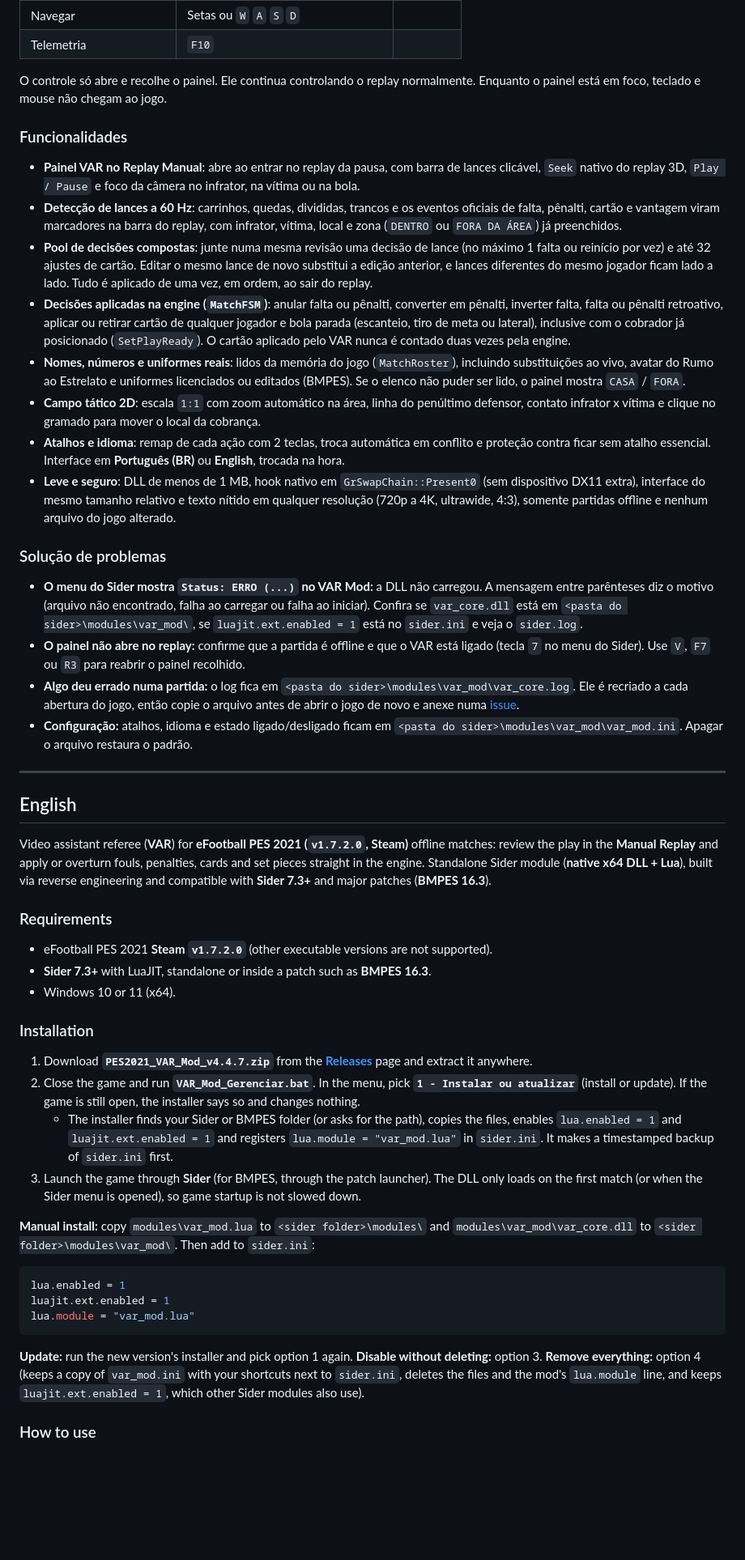
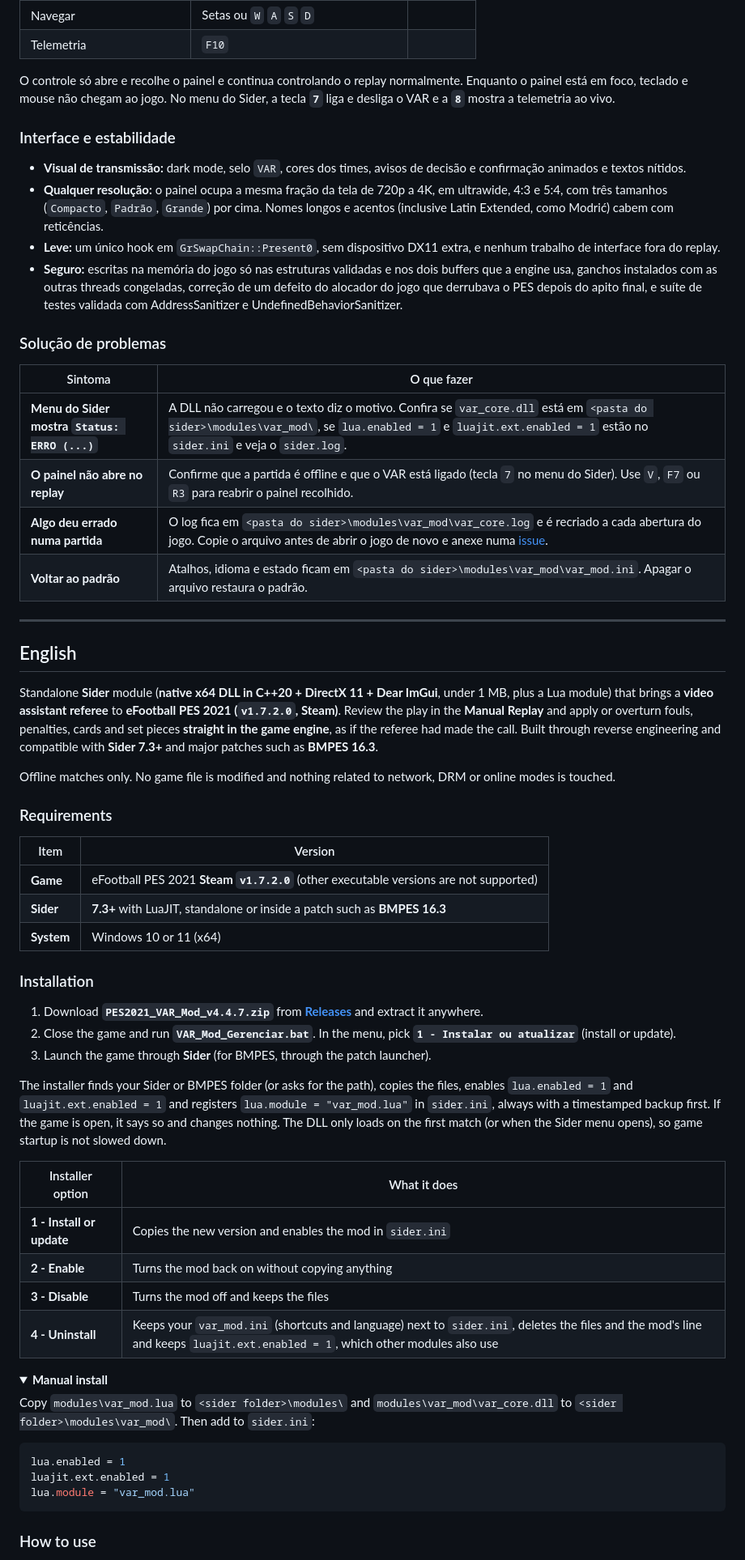
Before and after one commit to Joao-Spala/pes21-var-mod, a Markdown page: README.md, the part around one of its changes. Shown at 81% size. Drawn GitHub-style; folded sections open; blank space fills up the shorter version.

````diff
--- a/README.md
+++ b/README.md
@@ -66,46 +106,59 @@ Idioma (Português ou English) e remap de atalhos ficam na aba **`OPÇÕES`**. N
 | Navegar | Setas ou `W` `A` `S` `D` | |
 | Telemetria | `F10` | |
 
-O controle só abre e recolhe o painel. Ele continua controlando o replay normalmente. Enquanto o painel está em foco, teclado e mouse não chegam ao jogo.
+O controle só abre e recolhe o painel e continua controlando o replay normalmente. Enquanto o painel está em foco, teclado e mouse não chegam ao jogo. No menu do Sider, a tecla **`7`** liga e desliga o VAR e a **`8`** mostra a telemetria ao vivo.
 
-### Funcionalidades
+### Interface e estabilidade
 
-- **Painel VAR no Replay Manual**: abre ao entrar no replay da pausa, com barra de lances clicável, `Seek` nativo do replay 3D, `Play / Pause` e foco da câmera no infrator, na vítima ou na bola.
-- **Detecção de lances a 60 Hz**: carrinhos, quedas, divididas, trancos e os eventos oficiais de falta, pênalti, cartão e vantagem viram marcadores na barra do replay, com infrator, vítima, local e zona (`DENTRO` ou `FORA DA ÁREA`) já preenchidos.
-- **Pool de decisões compostas**: junte numa mesma revisão uma decisão de lance (no máximo 1 falta ou reinício por vez) e até 32 ajustes de cartão. Editar o mesmo lance de novo substitui a edição anterior, e lances diferentes do mesmo jogador ficam lado a lado. Tudo é aplicado de uma vez, em ordem, ao sair do replay.
-- **Decisões aplicadas na engine (`MatchFSM`)**: anular falta ou pênalti, converter em pênalti, inverter falta, falta ou pênalti retroativo, aplicar ou retirar cartão de qualquer jogador e bola parada (escanteio, tiro de meta ou lateral), inclusive com o cobrador já posicionado (`SetPlayReady`). O cartão aplicado pelo VAR nunca é contado duas vezes pela engine.
-- **Nomes, números e uniformes reais**: lidos da memória do jogo (`MatchRoster`), incluindo substituições ao vivo, avatar do Rumo ao Estrelato e uniformes licenciados ou editados (BMPES). Se o elenco não puder ser lido, o painel mostra `CASA` / `FORA`.
-- **Campo tático 2D**: escala `1:1` com zoom automático na área, linha do penúltimo defensor, contato infrator x vítima e clique no gramado para mover o local da cobrança.
-- **Atalhos e idioma**: remap de cada ação com 2 teclas, troca automática em conflito e proteção contra ficar sem atalho essencial. Interface em **Português (BR)** ou **English**, trocada na hora.
-- **Leve e seguro**: DLL de menos de 1 MB, hook nativo em `GrSwapChain::Present0` (sem dispositivo DX11 extra), interface do mesmo tamanho relativo e texto nítido em qualquer resolução (720p a 4K, ultrawide, 4:3), somente partidas offline e nenhum arquivo do jogo alterado.
+- **Visual de transmissão:** dark mode, selo `VAR`, cores dos times, avisos de decisão e confirmação animados e textos nítidos.
+- **Qualquer resolução:** o painel ocupa a mesma fração da tela de 720p a 4K, em ultrawide, 4:3 e 5:4, com três tamanhos (`Compacto`, `Padrão`, `Grande`) por cima. Nomes longos e acentos (inclusive Latin Extended, como Modrić) cabem com reticências.
+- **Leve:** um único hook em `GrSwapChain::Present0`, sem dispositivo DX11 extra, e nenhum trabalho de interface fora do replay.
+- **Seguro:** escritas na memória do jogo só nas estruturas validadas e nos dois buffers que a engine usa, ganchos instalados com as outras threads congeladas, correção de um defeito do alocador do jogo que derrubava o PES depois do apito final, e suíte de testes validada com AddressSanitizer e UndefinedBehaviorSanitizer.
 
 ### Solução de problemas
 
-- **O menu do Sider mostra `Status: ERRO (...)` no VAR Mod:** a DLL não carregou. A mensagem entre parênteses diz o motivo (arquivo não encontrado, falha ao carregar ou falha ao iniciar). Confira se `var_core.dll` está em `<pasta do sider>\modules\var_mod\`, se `luajit.ext.enabled = 1` está no `sider.ini` e veja o `sider.log`.
-- **O painel não abre no replay:** confirme que a partida é offline e que o VAR está ligado (tecla `7` no menu do Sider). Use `V`, `F7` ou `R3` para reabrir o painel recolhido.
-- **Algo deu errado numa partida:** o log fica em `<pasta do sider>\modules\var_mod\var_core.log`. Ele é recriado a cada abertura do jogo, então copie o arquivo antes de abrir o jogo de novo e anexe numa [issue](https://github.com/Joao-Spala/pes21-var-mod/issues).
-- **Configuração:** atalhos, idioma e estado ligado/desligado ficam em `<pasta do sider>\modules\var_mod\var_mod.ini`. Apagar o arquivo restaura o padrão.
+| Sintoma | O que fazer |
+| --- | --- |
+| **Menu do Sider mostra `Status: ERRO (...)`** | A DLL não carregou e o texto diz o motivo. Confira se `var_core.dll` está em `<pasta do sider>\modules\var_mod\`, se `lua.enabled = 1` e `luajit.ext.enabled = 1` estão no `sider.ini` e veja o `sider.log`. |
+| **O painel não abre no replay** | Confirme que a partida é offline e que o VAR está ligado (tecla `7` no menu do Sider). Use `V`, `F7` ou `R3` para reabrir o painel recolhido. |
+| **Algo deu errado numa partida** | O log fica em `<pasta do sider>\modules\var_mod\var_core.log` e é recriado a cada abertura do jogo. Copie o arquivo antes de abrir o jogo de novo e anexe numa [issue](https://github.com/Joao-Spala/pes21-var-mod/issues). |
+| **Voltar ao padrão** | Atalhos, idioma e estado ficam em `<pasta do sider>\modules\var_mod\var_mod.ini`. Apagar o arquivo restaura o padrão. |
 
 ---
 
 ## English
 
-Video assistant referee (**VAR**) for **eFootball PES 2021 (`v1.7.2.0`, Steam)** offline matches: review the play in the **Manual Replay** and apply or overturn fouls, penalties, cards and set pieces straight in the engine. Standalone Sider module (**native x64 DLL + Lua**), built via reverse engineering and compatible with **Sider 7.3+** and major patches (**BMPES 16.3**).
+Standalone **Sider** module (**native x64 DLL in C++20 + DirectX 11 + Dear ImGui**, under 1 MB, plus a Lua module) that brings a **video assistant referee** to **eFootball PES 2021 (`v1.7.2.0`, Steam)**. Review the play in the **Manual Replay** and apply or overturn fouls, penalties, cards and set pieces **straight in the game engine**, as if the referee had made the call. Built through reverse engineering and compatible with **Sider 7.3+** and major patches such as **BMPES 16.3**.
+
+Offline matches only. No game file is modified and nothing related to network, DRM or online modes is touched.
 
 ### Requirements
 
-- eFootball PES 2021 **Steam `v1.7.2.0`** (other executable versions are not supported).
-- **Sider 7.3+** with LuaJIT, standalone or inside a patch such as **BMPES 16.3**.
-- Windows 10 or 11 (x64).
+| Item | Version |
+| --- | --- |
+| **Game** | eFootball PES 2021 **Steam `v1.7.2.0`** (other executable versions are not supported) |
+| **Sider** | **7.3+** with LuaJIT, standalone or inside a patch such as **BMPES 16.3** |
+| **System** | Windows 10 or 11 (x64) |
 
 ### Installation
 
-1. Download **`PES2021_VAR_Mod_v4.4.7.zip`** from the [**Releases**](https://github.com/Joao-Spala/pes21-var-mod/releases/latest) page and extract it anywhere.
-2. Close the game and run **`VAR_Mod_Gerenciar.bat`**. In the menu, pick **`1 - Instalar ou atualizar`** (install or update). If the game is still open, the installer says so and changes nothing.
-   - The installer finds your Sider or BMPES folder (or asks for the path), copies the files, enables `lua.enabled = 1` and `luajit.ext.enabled = 1` and registers `lua.module = "var_mod.lua"` in `sider.ini`. It makes a timestamped backup of `sider.ini` first.
-3. Launch the game through **Sider** (for BMPES, through the patch launcher). The DLL only loads on the first match (or when the Sider menu is opened), so game startup is not slowed down.
+1. Download **`PES2021_VAR_Mod_v4.4.7.zip`** from [**Releases**](https://github.com/Joao-Spala/pes21-var-mod/releases/latest) and extract it anywhere.
+2. Close the game and run **`VAR_Mod_Gerenciar.bat`**. In the menu, pick **`1 - Instalar ou atualizar`** (install or update).
+3. Launch the game through **Sider** (for BMPES, through the patch launcher).
 
-**Manual install:** copy `modules\var_mod.lua` to `<sider folder>\modules\` and `modules\var_mod\var_core.dll` to `<sider folder>\modules\var_mod\`. Then add to `sider.ini`:
+The installer finds your Sider or BMPES folder (or asks for the path), copies the files, enables `lua.enabled = 1` and `luajit.ext.enabled = 1` and registers `lua.module = "var_mod.lua"` in `sider.ini`, always with a timestamped backup first. If the game is open, it says so and changes nothing. The DLL only loads on the first match (or when the Sider menu opens), so game startup is not slowed down.
+
+| Installer option | What it does |
+| --- | --- |
+| **1 - Install or update** | Copies the new version and enables the mod in `sider.ini` |
+| **2 - Enable** | Turns the mod back on without copying anything |
+| **3 - Disable** | Turns the mod off and keeps the files |
+| **4 - Uninstall** | Keeps your `var_mod.ini` (shortcuts and language) next to `sider.ini`, deletes the files and the mod's line and keeps `luajit.ext.enabled = 1`, which other modules also use |
+
+<details>
+<summary><b>Manual install</b></summary>
+
+Copy `modules\var_mod.lua` to `<sider folder>\modules\` and `modules\var_mod\var_core.dll` to `<sider folder>\modules\var_mod\`. Then add to `sider.ini`:
 
 ```ini
 lua.enabled = 1
@@ -113,7 +166,7 @@ luajit.ext.enabled = 1
 lua.module = "var_mod.lua"
 ```
 
-**Update:** run the new version's installer and pick option 1 again. **Disable without deleting:** option 3. **Remove everything:** option 4 (keeps a copy of `var_mod.ini` with your shortcuts next to `sider.ini`, deletes the files and the mod's `lua.module` line, and keeps `luajit.ext.enabled = 1`, which other Sider modules also use).
+</details>
 
 ### How to use
 
````
Also changed, not shown: other parts of README.md (+120 -54 lines), CHANGELOG.md (+1 -1 lines), docs/assets/logo.png (added), 1 other file.
